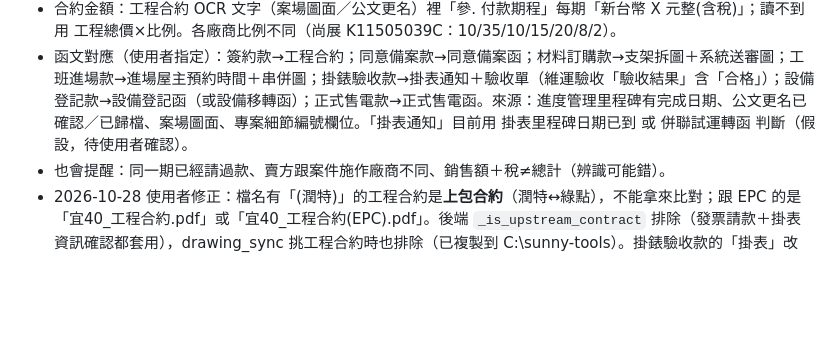
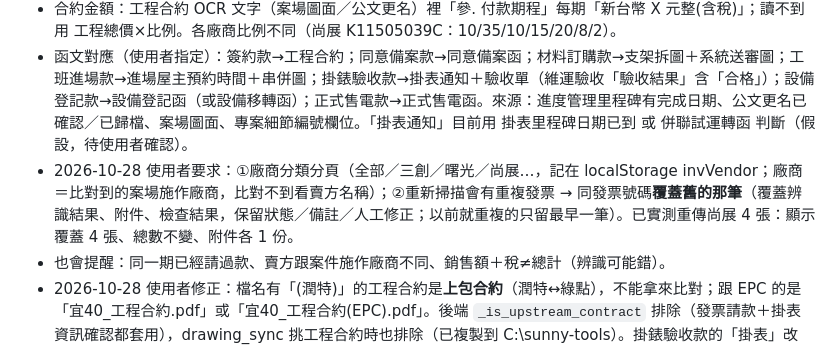
Before and after one commit to mario850508/-epc-dashboard, a Markdown page: PROGRESS.md, the part around the change. Drawn GitHub-style; blank space fills up the shorter version.

Commit message:
PROGRESS：發票請款廠商分類、重複發票覆蓋
Co-Authored-By: Claude Opus 5.5 <noreply@anthropic.com>

```diff
--- a/PROGRESS.md
+++ b/PROGRESS.md
@@ -131,6 +131,7 @@
 - 節點寫法：尚展「文件款2%」＝正式售電款、「設登款8%」＝設備登記款；曙光「掛表款」「簽約+同備+材料+進場」；三創「光電工程款-簽約／-同意備案」。一張發票可多期，金額加總比對。
 - 合約金額：工程合約 OCR 文字（案場圖面／公文更名）裡「參. 付款期程」每期「新台幣 X 元整(含稅)」；讀不到用 工程總價×比例。各廠商比例不同（尚展 K11505039C：10/35/10/15/20/8/2）。
 - 函文對應（使用者指定）：簽約款→工程合約；同意備案款→同意備案函；材料訂購款→支架拆圖＋系統送審圖；工班進場款→進場屋主預約時間＋串併圖；掛錶驗收款→掛表通知＋驗收單（維運驗收「驗收結果」含「合格」）；設備登記款→設備登記函（或設備移轉函）；正式售電款→正式售電函。來源：進度管理里程碑有完成日期、公文更名已確認／已歸檔、案場圖面、專案細節編號欄位。「掛表通知」目前用 掛表里程碑日期已到 或 併聯試運轉函 判斷（假設，待使用者確認）。
+- 2026-10-28 使用者要求：①廠商分類分頁（全部／三創／曙光／尚展…，記在 localStorage invVendor；廠商＝比對到的案場施作廠商，比對不到看賣方名稱）；②重新掃描會有重複發票 → 同發票號碼**覆蓋舊的那筆**（覆蓋辨識結果、附件、檢查結果，保留狀態／備註／人工修正；以前就重複的只留最早一筆）。已實測重傳尚展 4 張：顯示覆蓋 4 張、總數不變、附件各 1 份。
 - 也會提醒：同一期已經請過款、賣方跟案件施作廠商不同、銷售額＋稅≠總計（辨識可能錯）。
 - 2026-10-28 使用者修正：檔名有「(潤特)」的工程合約是**上包合約**（潤特↔綠點），不能拿來比對；跟 EPC 的是「宜40_工程合約.pdf」或「宜40_工程合約(EPC).pdf」。後端 `_is_upstream_contract` 排除（發票請款＋掛表資訊確認都套用），drawing_sync 挑工程合約時也排除（已複製到 C:\sunny-tools）。掛錶驗收款的「掛表」改成：進度管理「掛表」有日期且節點狀態已完成。
 - 實測發現：三創／曙光的潤特宜蘭39～43、潤特桃園86～88、工程桃園64 等案，G 槽 03 契約只有上包合約（或什麼都沒有），沒有跟 EPC 簽的工程合約。使用者說明：03 契約沒有＝剛簽約還沒掃描。→ 發票視窗加「⬆ 上傳工程合約（掃描檔）」：沿用 /api/procurement/drawings/sync 存成案場圖面「工程合約」（頁面上傳的 G 槽同步不會蓋掉），背景 OCR 後這案的發票 1、2 分鐘後自動重新判讀；另外「待確認」且金額或函文未過的發票每 30 分鐘自動重新檢查（_inv_auto_recheck）。契約文字摘錄由 3000 字改存 12000 字（付款期程在第 3～4 頁）。上傳＋讀取付款期程還沒用真的 EPC 合約掃描檔實測。
```
